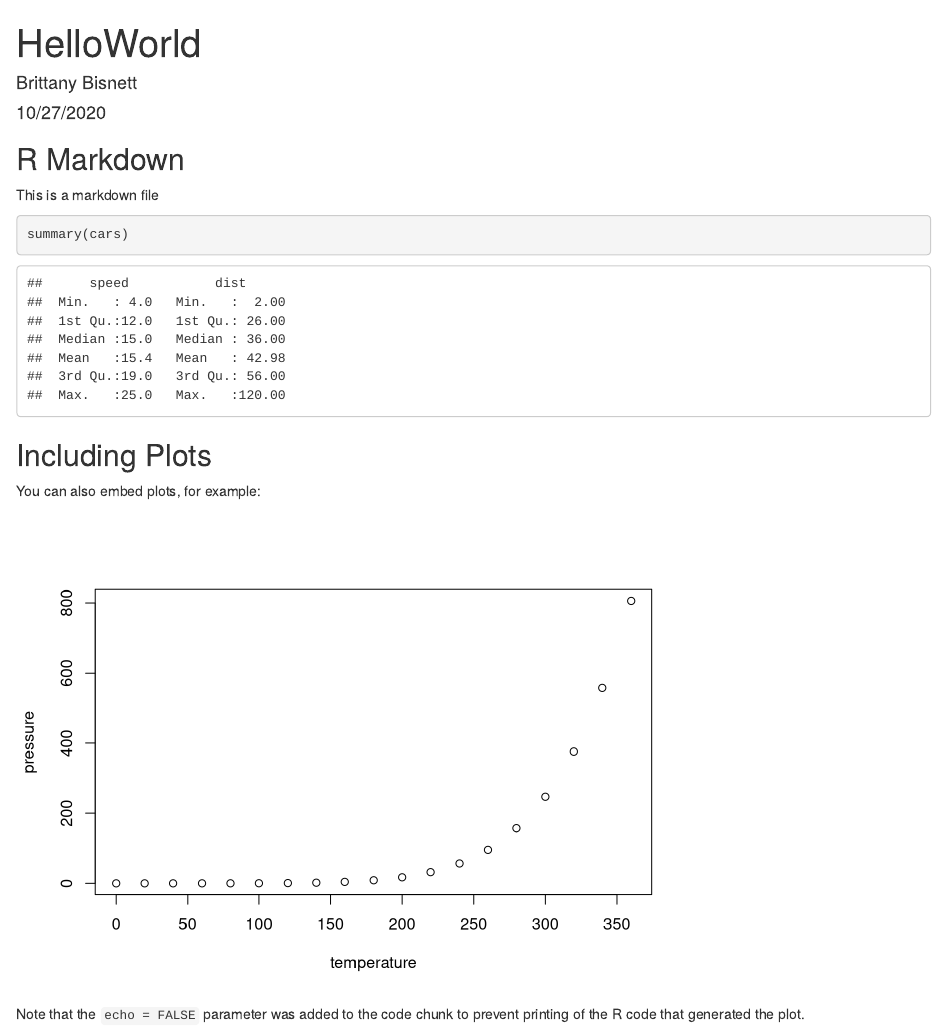
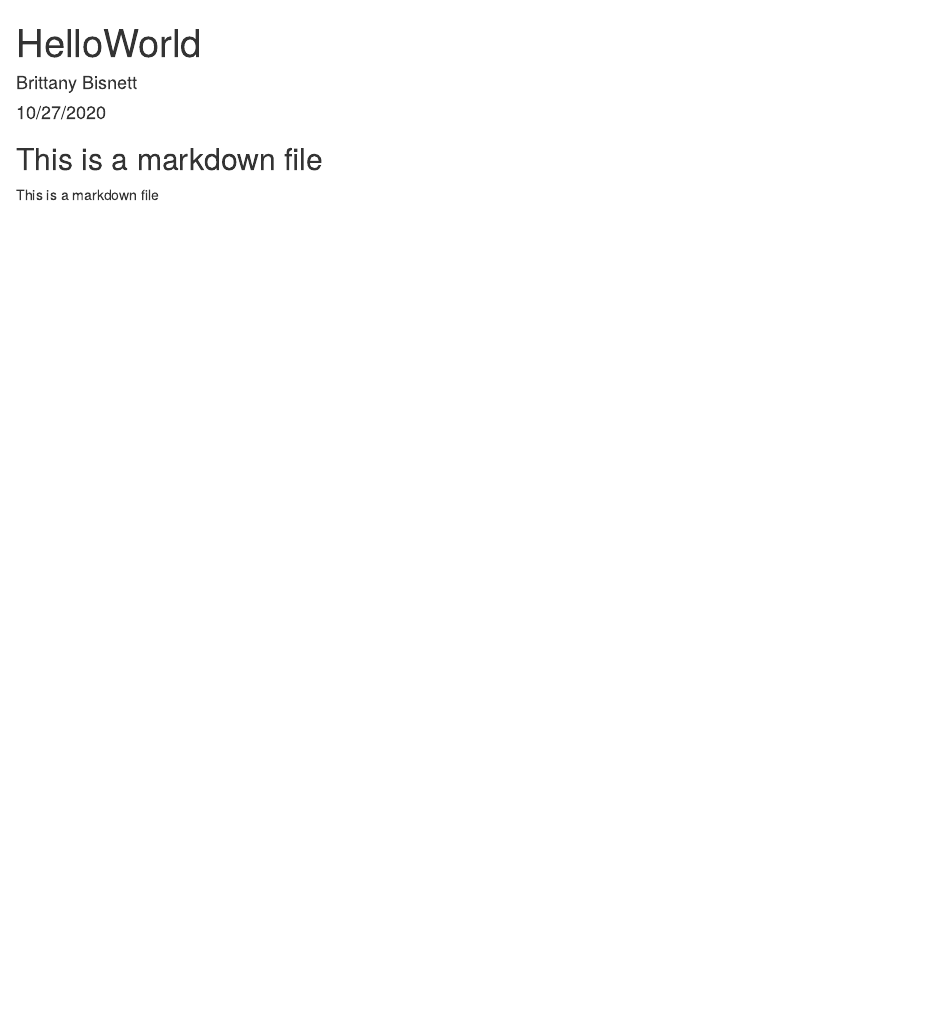
Before and after one commit to gentlepotato/datasciencecoursera, an R Markdown document (datasciencecoursera.Rmd): the page in a window 1100 px wide, from its top. Rendered offline with R 4.5, knitr and Pandoc, with nearby package versions.

Commit message:
With changes

````diff
--- a/datasciencecoursera.Rmd
+++ b/datasciencecoursera.Rmd
@@ -9,19 +9,6 @@ output: html_document
 knitr::opts_chunk$set(echo = TRUE)
 ```
 
-## R Markdown
+## This is a markdown file
 
 This is a markdown file
-```{r cars}
-summary(cars)
-```
-
-## Including Plots
-
-You can also embed plots, for example:
-
-```{r pressure, echo=FALSE}
-plot(pressure)
-```
-
-Note that the `echo = FALSE` parameter was added to the code chunk to prevent printing of the R code that generated the plot.
````
